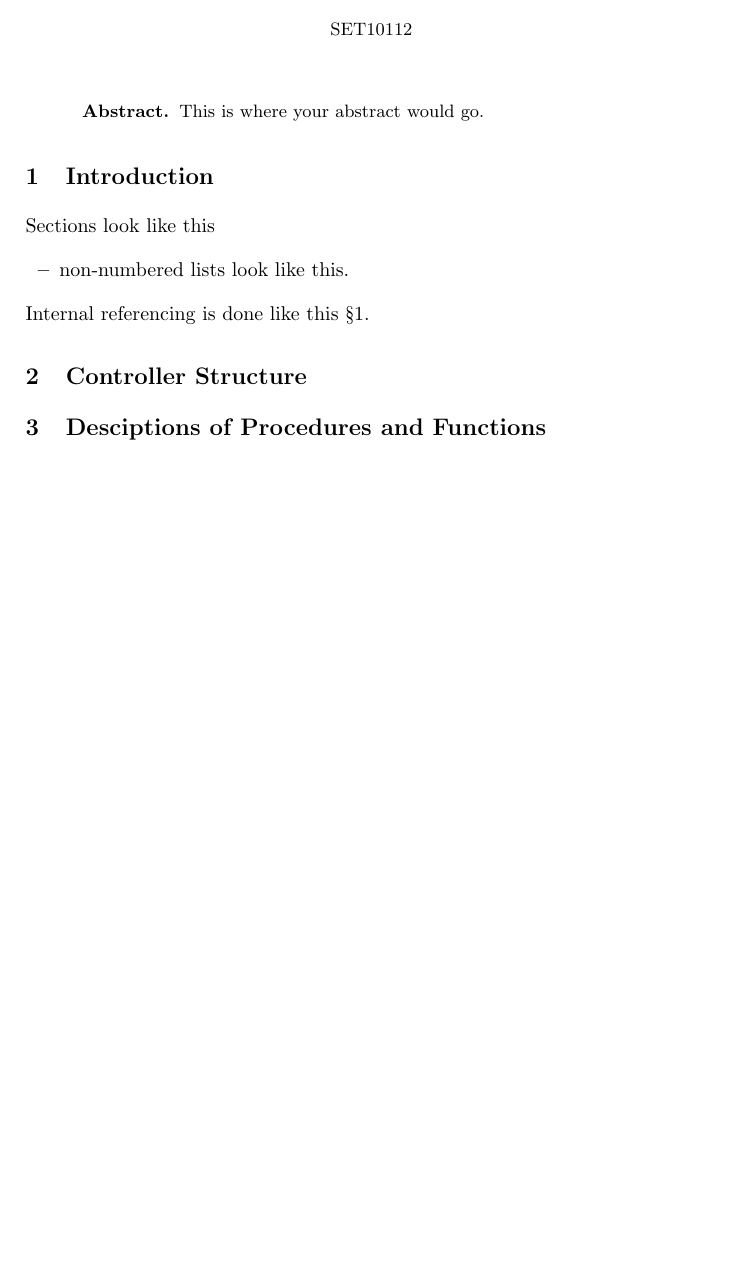
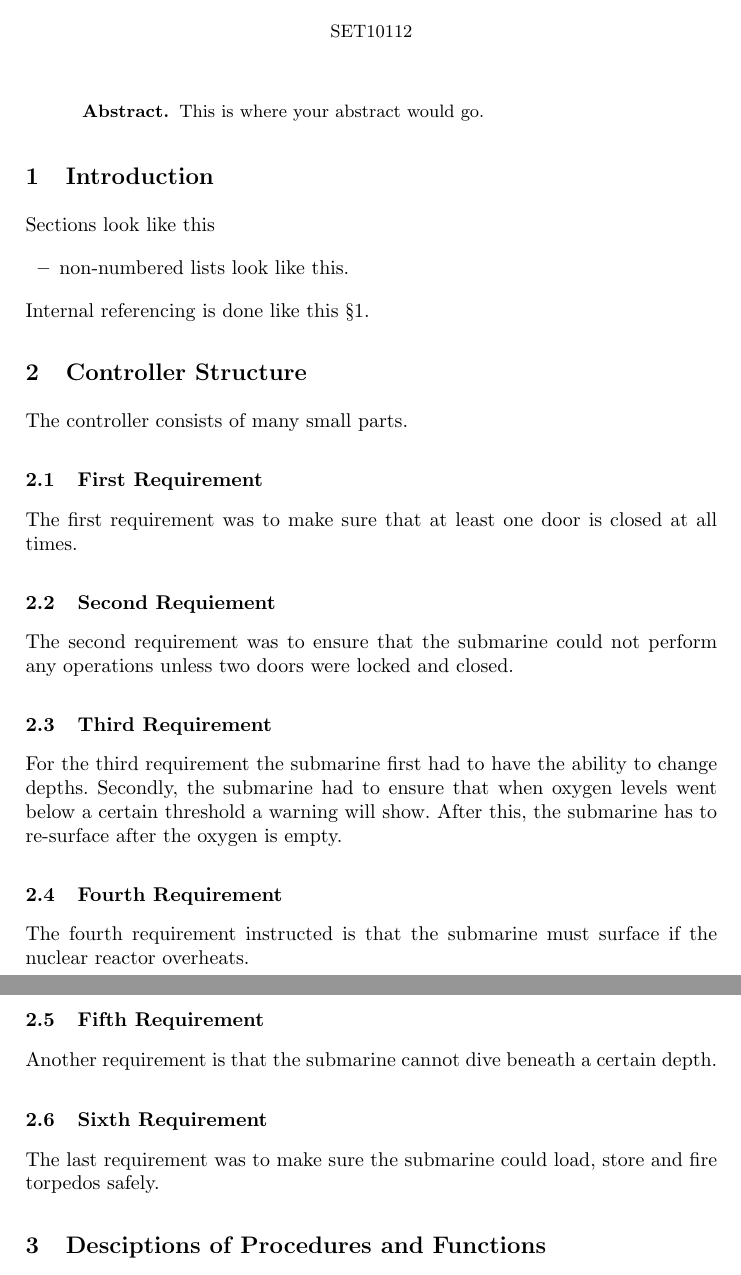
Before and after one commit to dtyriedron/Submarine-Control-System, a LaTeX paper (formal approaches/formal.tex, which reads formal approaches/Controller.tex): part of the page before the commit and two parts of pages 1 and 2 of 2 after it, the two joined at a grey line, cut so that both start at the same text, the shorter picture padded with empty space. Compiled offline with pdfLaTeX.

Commit message:
added some writing to set out what parts of the code will be explained first

```diff
--- a/formal approaches/Controller.tex
+++ b/formal approaches/Controller.tex
@@ -1 +1,20 @@
 \section{Controller Structure}
+The controller consists of many small parts.
+
+\subsection{First Requirement}
+The first requirement was to make sure that at least one door is closed at all times.
+
+\subsection{Second Requiement}
+The second requirement was to ensure that the submarine could not perform any operations unless two doors were locked and closed.
+
+\subsection{Third Requirement}
+For the third requirement the submarine first had to have the ability to change depths. Secondly, the submarine had to ensure that when oxygen levels went below a certain threshold a warning will show. After this, the submarine has to re-surface after the oxygen is empty.
+
+\subsection{Fourth Requirement}
+The fourth requirement instructed is that the submarine must surface if the nuclear reactor overheats.
+
+\subsection{Fifth Requirement}
+Another requirement is that the submarine cannot dive beneath a certain depth.
+
+\subsection{Sixth Requirement}
+The last requirement was to make sure the submarine could load, store and fire torpedos safely.
```
Also changed, not shown: formal approaches/formal.pdf, 3 other files.
